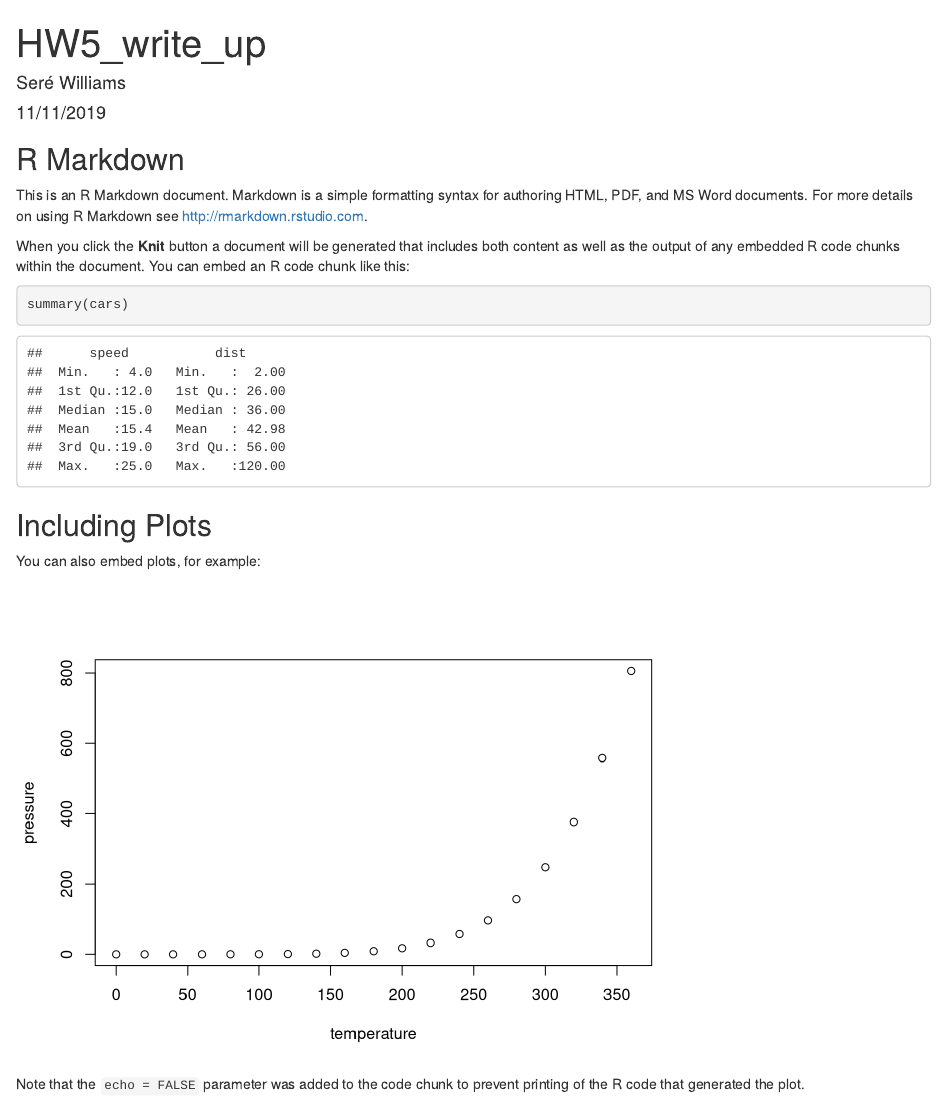
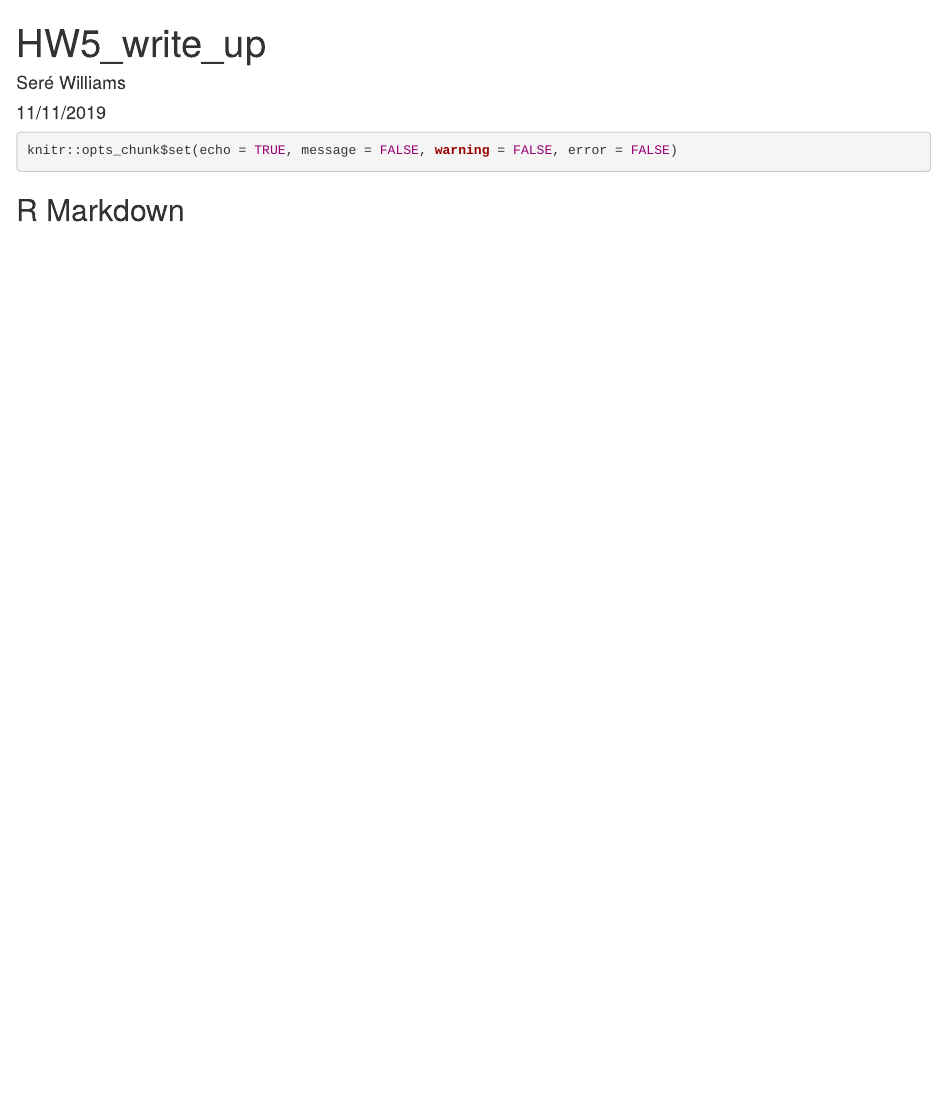
Before and after one commit to serewilliams/HW5, an R Markdown document (writing/HW5_write_up.Rmd): the page in a window 1100 px wide, from its top. Rendered offline with R 4.5, knitr and Pandoc, with nearby package versions.

````diff
--- a/writing/HW5_write_up.Rmd
+++ b/writing/HW5_write_up.Rmd
@@ -5,26 +5,8 @@
 output: html_document
 ---
 
-```{r setup, include=FALSE}
-knitr::opts_chunk$set(echo = TRUE)
+```{r global options}
+knitr::opts_chunk$set(echo = TRUE, message = FALSE, warning = FALSE, error = FALSE)
 ```
 
 ## R Markdown
-
-This is an R Markdown document. Markdown is a simple formatting syntax for authoring HTML, PDF, and MS Word documents. For more details on using R Markdown see <http://rmarkdown.rstudio.com>.
-
-When you click the **Knit** button a document will be generated that includes both content as well as the output of any embedded R code chunks within the document. You can embed an R code chunk like this:
-
-```{r cars}
-summary(cars)
-```
-
-## Including Plots
-
-You can also embed plots, for example:
-
-```{r pressure, echo=FALSE}
-plot(pressure)
-```
-
-Note that the `echo = FALSE` parameter was added to the code chunk to prevent printing of the R code that generated the plot.
````
